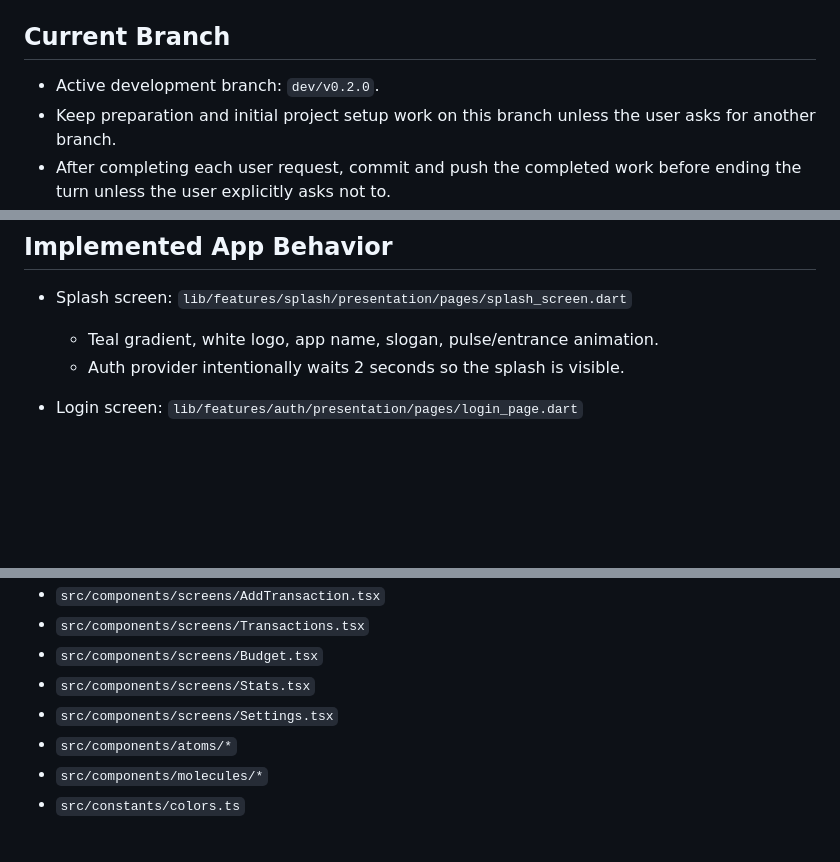
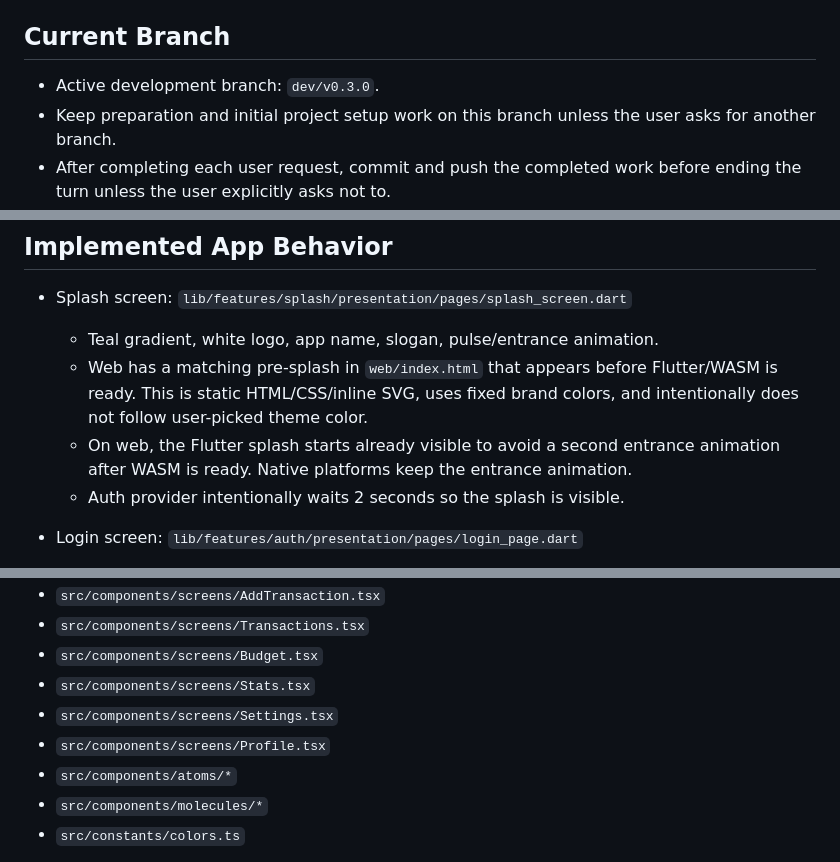
Before and after one commit to emmett-ola/cashlenx-app, a Markdown page: AGENT.md, 3 parts joined by grey strips. Drawn GitHub-style; blank space fills up the shorter version.

```diff
--- a/AGENT.md
+++ b/AGENT.md
@@ -26,7 +26,7 @@ The app also includes a local API contract copy at `server/docs/openapi.yaml`. C
 
 ## Current Branch
 
-- Active development branch: `dev/v0.2.0`.
+- Active development branch: `dev/v0.3.0`.
 - Keep preparation and initial project setup work on this branch unless the user asks for another branch.
 - After completing each user request, commit and push the completed work before ending the turn unless the user explicitly asks not to.
 
@@ -70,6 +70,8 @@ Prefer adding new functionality inside the relevant feature folder instead of gr
 
 - Splash screen: `lib/features/splash/presentation/pages/splash_screen.dart`
   - Teal gradient, white logo, app name, slogan, pulse/entrance animation.
+  - Web has a matching pre-splash in `web/index.html` that appears before Flutter/WASM is ready. This is static HTML/CSS/inline SVG, uses fixed brand colors, and intentionally does not follow user-picked theme color.
+  - On web, the Flutter splash starts already visible to avoid a second entrance animation after WASM is ready. Native platforms keep the entrance animation.
   - Auth provider intentionally waits 2 seconds so the splash is visible.
 
 - Login screen: `lib/features/auth/presentation/pages/login_page.dart`
@@ -173,6 +200,7 @@ Use `../cashlenx-design` as the source of truth before changing UI. Match the de
 - `src/components/screens/Budget.tsx`
 - `src/components/screens/Stats.tsx`
 - `src/components/screens/Settings.tsx`
+- `src/components/screens/Profile.tsx`
 - `src/components/atoms/*`
 - `src/components/molecules/*`
 - `src/constants/colors.ts`
```
Also changed, not shown: other parts of AGENT.md (+34 -5 lines).
